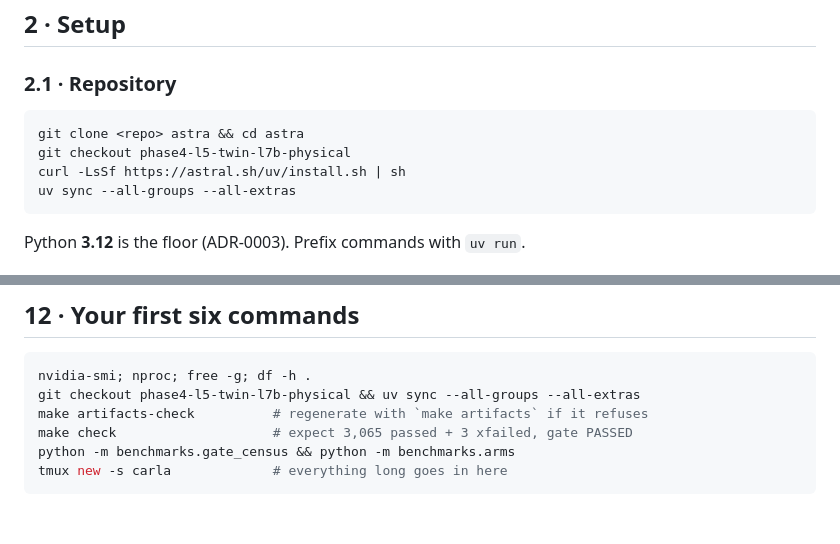
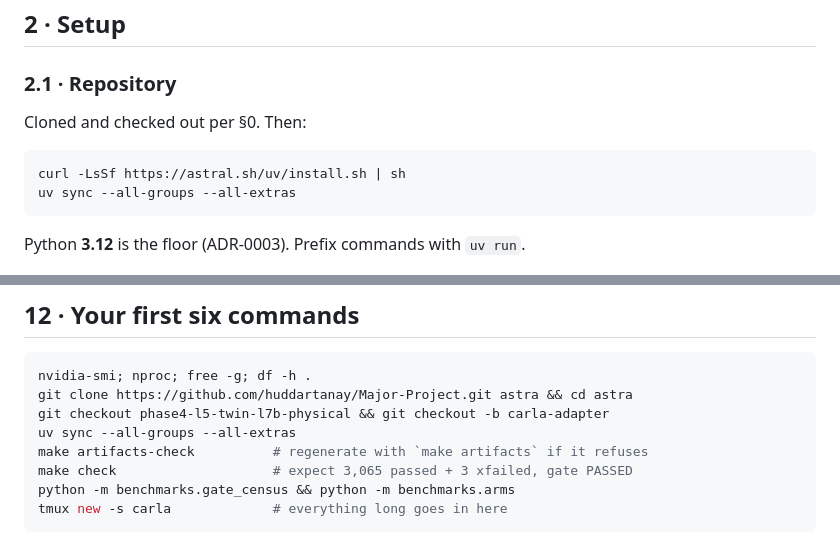
Before and after one commit to Sushanth-1000/simulation_dashboard, a Markdown page: CARLA.md, 2 parts joined by grey strips. Drawn GitHub-style; blank space fills up the shorter version.

````diff
--- a/CARLA.md
+++ b/CARLA.md
@@ -98,9 +131,9 @@ clock are the same clock. See §5.2.
 
 ### 2.1 · Repository
 
+Cloned and checked out per §0. Then:
+
 ```bash
-git clone <repo> astra && cd astra
-git checkout phase4-l5-twin-l7b-physical
 curl -LsSf https://astral.sh/uv/install.sh | sh
 uv sync --all-groups --all-extras
 ```
@@ -505,7 +564,9 @@ because a session doing both corrected its own corrections twice in one afternoo
 
 ```bash
 nvidia-smi; nproc; free -g; df -h .
-git checkout phase4-l5-twin-l7b-physical && uv sync --all-groups --all-extras
+git clone https://github.com/huddartanay/Major-Project.git astra && cd astra
+git checkout phase4-l5-twin-l7b-physical && git checkout -b carla-adapter
+uv sync --all-groups --all-extras
 make artifacts-check          # regenerate with `make artifacts` if it refuses
 make check                    # expect 3,065 passed + 3 xfailed, gate PASSED
 python -m benchmarks.gate_census && python -m benchmarks.arms
````
Also changed, not shown: other parts of CARLA.md (+59 -0 lines).
